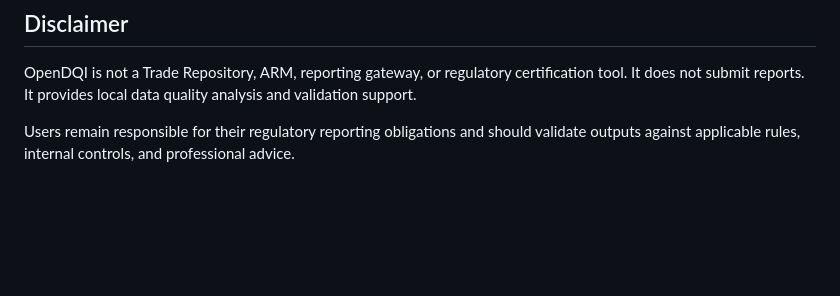
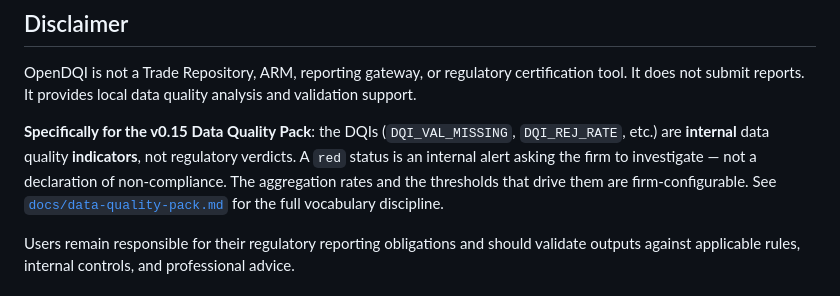
Before and after one commit to PauFou/OpenDQI, a Markdown page: README.md, the part around the change. GitHub-like rendering; blank space fills up the shorter version.

```diff
--- a/README.md
+++ b/README.md
@@ -175,6 +175,8 @@ See [`SECURITY.md`](SECURITY.md) for the vulnerability disclosure process. No SW
 
 OpenDQI is not a Trade Repository, ARM, reporting gateway, or regulatory certification tool. It does not submit reports. It provides local data quality analysis and validation support.
 
+**Specifically for the v0.15 Data Quality Pack**: the DQIs (`DQI_VAL_MISSING`, `DQI_REJ_RATE`, etc.) are **internal** data quality **indicators**, not regulatory verdicts. A `red` status is an internal alert asking the firm to investigate — not a declaration of non-compliance. The aggregation rates and the thresholds that drive them are firm-configurable. See [`docs/data-quality-pack.md`](docs/data-quality-pack.md#disclaimer--what-a-dqi-is-not) for the full vocabulary discipline.
+
 Users remain responsible for their regulatory reporting obligations and should validate outputs against applicable rules, internal controls, and professional advice.
 
 ## License
```
Also changed, not shown: docs/data-quality-pack.md (+32 -0 lines), docs/positioning.md (+22 -0 lines).
